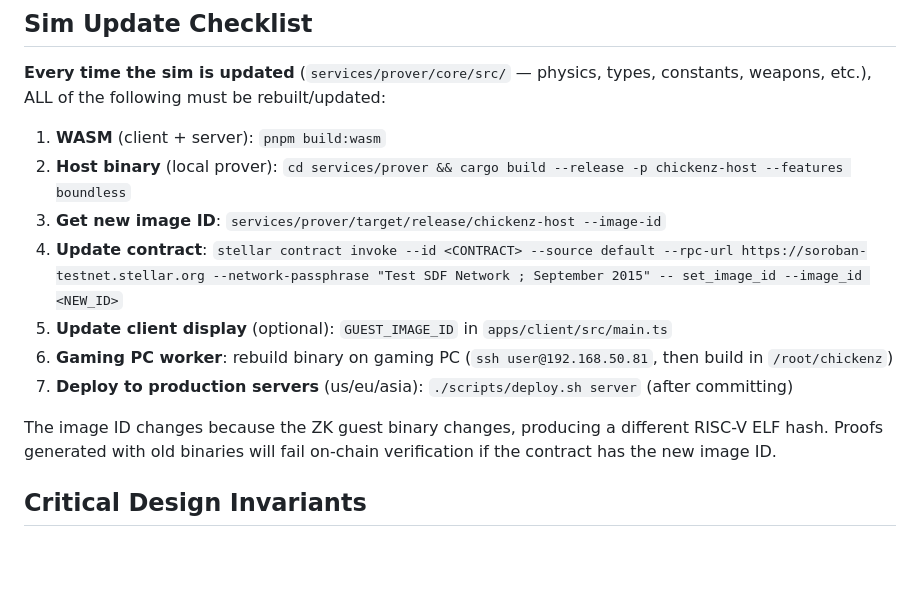
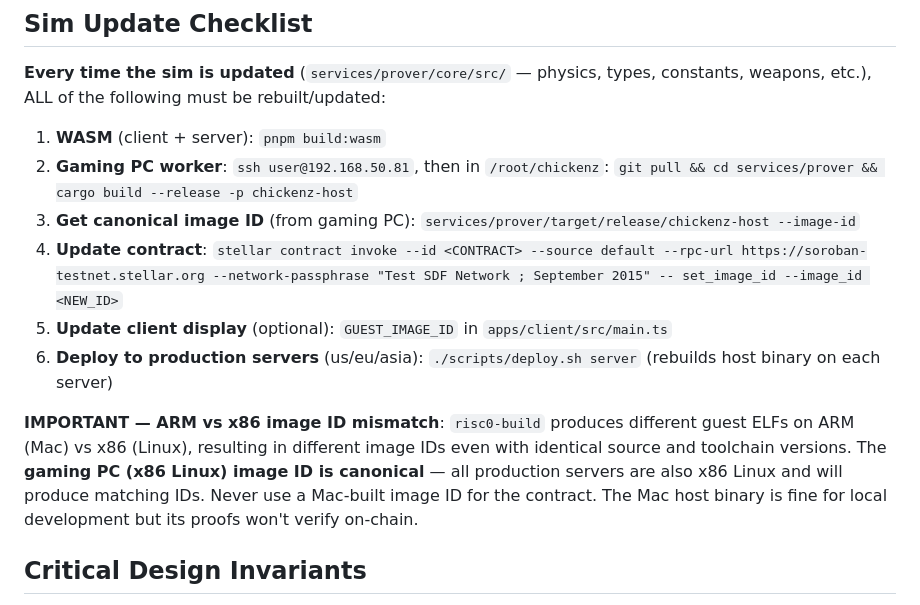
Before and after one commit to AshFrancis/chickenz, a Markdown page: CLAUDE.md, the part around the change. Rendered like a GitHub page; blank space fills up the shorter version.

Commit message:
Note ARM vs x86 image ID mismatch in sim update checklist

```diff
--- a/CLAUDE.md
+++ b/CLAUDE.md
@@ -84,14 +84,13 @@ Server requires these in `.env` at the project root (see `.env.example`):
 **Every time the sim is updated** (`services/prover/core/src/` — physics, types, constants, weapons, etc.), ALL of the following must be rebuilt/updated:
 
 1. **WASM** (client + server): `pnpm build:wasm`
-2. **Host binary** (local prover): `cd services/prover && cargo build --release -p chickenz-host --features boundless`
-3. **Get new image ID**: `services/prover/target/release/chickenz-host --image-id`
+2. **Gaming PC worker**: `ssh user@192.168.50.81`, then in `/root/chickenz`: `git pull && cd services/prover && cargo build --release -p chickenz-host`
+3. **Get canonical image ID** (from gaming PC): `services/prover/target/release/chickenz-host --image-id`
 4. **Update contract**: `stellar contract invoke --id <CONTRACT> --source default --rpc-url https://soroban-testnet.stellar.org --network-passphrase "Test SDF Network ; September 2015" -- set_image_id --image_id <NEW_ID>`
 5. **Update client display** (optional): `GUEST_IMAGE_ID` in `apps/client/src/main.ts`
-6. **Gaming PC worker**: rebuild binary on gaming PC (`ssh user@192.168.50.81`, then build in `/root/chickenz`)
-7. **Deploy to production servers** (us/eu/asia): `./scripts/deploy.sh server` (after committing)
+6. **Deploy to production servers** (us/eu/asia): `./scripts/deploy.sh server` (rebuilds host binary on each server)
 
-The image ID changes because the ZK guest binary changes, producing a different RISC-V ELF hash. Proofs generated with old binaries will fail on-chain verification if the contract has the new image ID.
+**IMPORTANT — ARM vs x86 image ID mismatch**: `risc0-build` produces different guest ELFs on ARM (Mac) vs x86 (Linux), resulting in different image IDs even with identical source and toolchain versions. The **gaming PC (x86 Linux) image ID is canonical** — all production servers are also x86 Linux and will produce matching IDs. Never use a Mac-built image ID for the contract. The Mac host binary is fine for local development but its proofs won't verify on-chain.
 
 ## Critical Design Invariants
 
```
